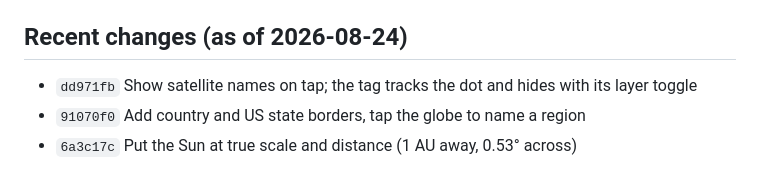
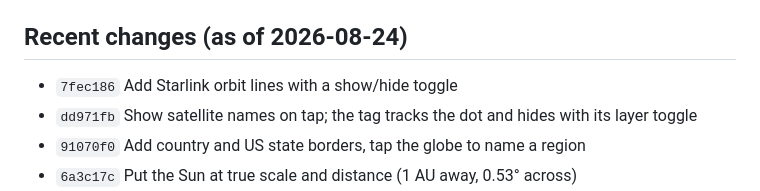
Before and after one commit to gevertex/earth-sun, a Markdown page: CLAUDE.md, the part around the change. GitHub-like rendering.

Commit message:
Record the Starlink orbits commit in CLAUDE.md

```diff
--- a/CLAUDE.md
+++ b/CLAUDE.md
@@ -338,6 +338,7 @@ time, "updating…", or "embedded fallback"), and the Starlink status
 
 ## Recent changes (as of 2026-08-24)
 
+- `7fec186` Add Starlink orbit lines with a show/hide toggle
 - `dd971fb` Show satellite names on tap; the tag tracks the dot and hides
   with its layer toggle
 - `91070f0` Add country and US state borders, tap the globe to name a region
```
